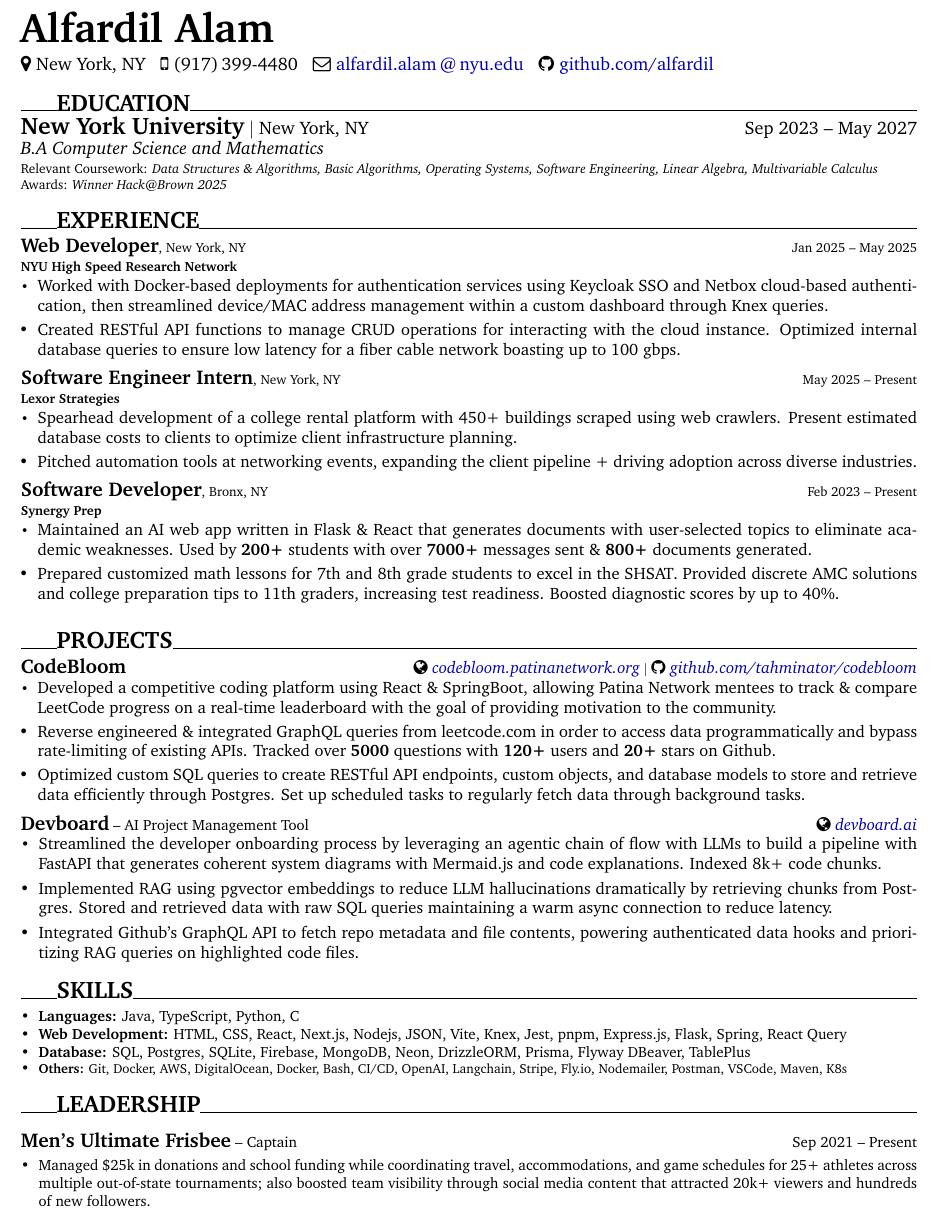
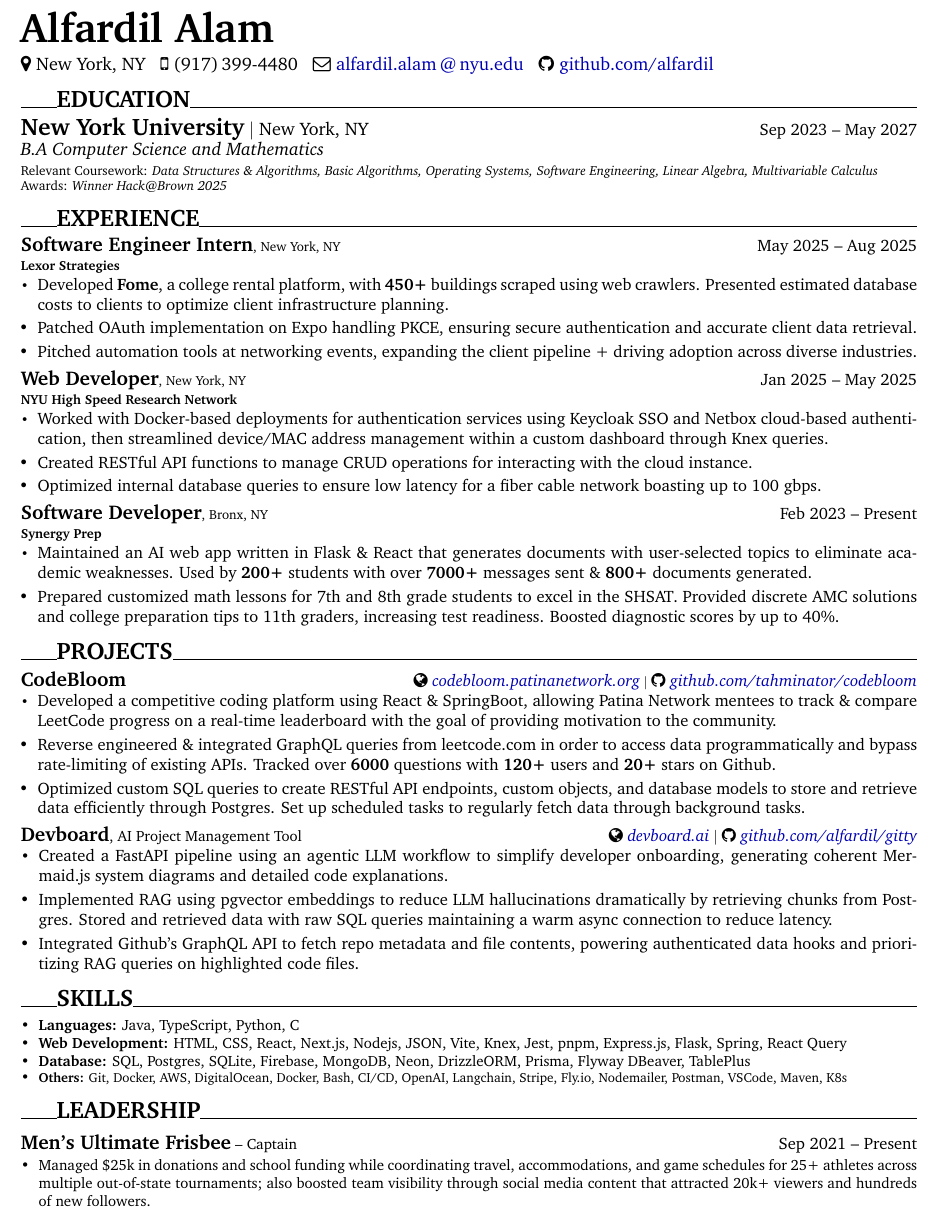
Before and after one commit to alfardil/autoRegenResume, a LaTeX CV (resume.tex): part of the page, cut so that both start at the same text. Compiled offline with pdfLaTeX.

Commit message:
updated resume 8/12/25

```diff
--- a/resume.tex
+++ b/resume.tex
@@ -91,8 +91,8 @@
 \bigskip
 
 % === Education Section ================================================
-\resumeSection{Education}
-\textbf{\Large New York University} $|$ New York, NY \hfill Sep 2023 -- May 2027 \\
+\resumeSection{Education} \\ [-0.6em]
+\textbf{\Large New York University} $|$ New York, NY \hfill {\small Sep 2023 -- May 2027} \\
 \textit{\majors}  \\ [0.2em]
 % \hfill GPA: 3.3
 \scriptsize{Relevant Coursework:} \textit{\coursework} \\
@@ -105,30 +105,34 @@
 % === Experience Section ===============================================
 \resumeSection{Experience}
 \\[-0.7em]
-\textbf{\large Web Developer}, New York, NY \hfill Jan 2025 -- May 2025 \\ [0.25em]
+\textbf{\large Software Engineer Intern}, New York, NY \hfill {\small May 2025 -- Aug 2025} \\ [0.25em]
+\textbf{Lexor Strategies}
+\begin{resumeItemize}
+  \resumeSubItem{Developed \textbf{Fome}, a college rental platform, with \textbf{450+} buildings scraped using web crawlers.
+    Presented estimated database costs to clients to optimize client infrastructure planning.}
+  \resumeSubItem{Patched OAuth implementation on Expo handling PKCE, ensuring secure authentication and accurate client data retrieval.}
+  \resumeSubItem{Pitched automation tools at networking events, expanding the client pipeline + driving adoption
+    across diverse industries.}
+\end{resumeItemize}
+
+\medskip
+
+\textbf{\large Web Developer}, New York, NY \hfill {\small Jan 2025 -- May 2025} \\ [0.25em]
 \textbf{NYU High Speed Research Network}
 \begin{resumeItemize}
   \resumeSubItem{Worked with Docker-based deployments for authentication services using Keycloak SSO and
     Netbox cloud-based authentication, then streamlined device/MAC address management within a custom dashboard
     through Knex queries.}
   \resumeSubItem{Created RESTful API functions to manage CRUD operations for interacting with
-    the cloud instance. Optimized internal database queries to ensure low latency for a fiber cable network boasting up to 100 gbps.}
+    the cloud instance.}
+  \resumeSubItem{ Optimized internal database queries to ensure low latency for a fiber cable network boasting up to 100 gbps.}
 \end{resumeItemize}
 
 \medskip
 
-\textbf{\large Software Engineer Intern}, New York, NY \hfill May 2025 -- Present \\ [0.25em]
-\textbf{Lexor Strategies}
-\begin{resumeItemize}
-  \resumeSubItem{Spearhead development of a college rental platform with 450+ buildings scraped using web crawlers.
-    Present estimated database costs to clients to optimize client infrastructure planning.}
-  \resumeSubItem{Pitched automation tools at networking events, expanding the client pipeline + driving adoption
-    across diverse industries.}
-\end{resumeItemize}
 
-\medskip
 
-\textbf{\large Software Developer}, Bronx, NY \hfill Feb 2023 -- Present \\ [0.25em]
+\textbf{\large Software Developer}, Bronx, NY \hfill {\small Feb 2023 -- Present} \\ [0.25em]
 \textbf{Synergy Prep}
 \begin{resumeItemize}
   \resumeSubItem{Maintained an AI web app written in Flask \& React that generates documents with user-selected
@@ -137,24 +141,24 @@
     discrete AMC solutions and college preparation tips to 11th graders, increasing test readiness. Boosted diagnostic scores by up to 40\%.}
 \end{resumeItemize}
 
-\medskip
+\bigskip
 
-\bigskip
 % === Projects Section ==================================================
 \resumeSection{Projects}
-\\[-0.7em]
+\\[-0.5em]
 \textbf{\large CodeBloom} \hfill \duplicate{https://codebloom.patinanetwork.org}{codebloom.patinanetwork.org} $|$ \githubLink{https://github.com/tahminator/codebloom}{github.com/tahminator/codebloom}
 \begin{resumeItemize}
   \resumeSubItem{Developed a competitive coding platform using React \& SpringBoot, allowing Patina Network mentees to track \& compare LeetCode progress on a real-time leaderboard with the goal of providing motivation to the community.}
-  \resumeSubItem{Reverse engineered \& integrated GraphQL queries from leetcode.com in order to access data programmatically and bypass rate-limiting of existing APIs. Tracked over \textbf{5000} questions with \textbf{120+} users and \textbf{20+} stars on Github.}
+  \resumeSubItem{Reverse engineered \& integrated GraphQL queries from leetcode.com in order to access data programmatically and bypass rate-limiting of existing APIs. Tracked over \textbf{6000} questions with \textbf{120+} users and \textbf{20+} stars on Github.}
   \resumeSubItem{Optimized custom SQL queries to create RESTful API endpoints, custom objects, and database models to store and retrieve data efficiently through Postgres. Set up scheduled tasks to regularly fetch data through background tasks.}
 \end{resumeItemize}
 
 \medskip
 
-\textbf{\large Devboard} \footnotesize{-- AI Project Management Tool} \hfill \duplicate{https://devboard.ai}{devboard.ai}
+\textbf{\large Devboard}\footnotesize{, AI Project Management Tool} \hfill \duplicate{https://devboard.ai}{devboard.ai} $|$ \githubLink{https://github.com/alfardil/gitty}{github.com/alfardil/gitty}
 \begin{resumeItemize}
-  \resumeSubItem{Streamlined the developer onboarding process by leveraging an agentic chain of flow with LLMs to build a pipeline with FastAPI that generates coherent system diagrams with Mermaid.js and code explanations. Indexed 8k+ code chunks.}
+  \resumeSubItem{Created a FastAPI pipeline using an agentic LLM workflow to simplify developer onboarding,
+    generating coherent Mermaid.js system diagrams and detailed code explanations.}
   \resumeSubItem{Implemented RAG using pgvector embeddings to reduce LLM hallucinations dramatically by retrieving chunks from Postgres. Stored and retrieved data with raw SQL queries maintaining a warm async connection to reduce latency.}
   \resumeSubItem{Integrated Github’s GraphQL API to fetch repo metadata and file contents, powering authenticated data hooks and prioritizing RAG queries on highlighted code files.}
 \end{resumeItemize}
@@ -162,10 +166,7 @@
 \bigskip
 
 % === Skills Section ====================================================
-\rule{0.04\textwidth}{0.4pt}%
-\textbf{\Large \uppercase{Skills}}%
-\hrulefill
-\\[-0.9em]
+\resumeSection{Skills} \\ [-2.3em]
 \begin{resumeTinyItemizse}
   \resumeTinyItem{\textbf{Languages:} Java, TypeScript, Python, C}
   \resumeTinyItem{\textbf{Web Development:} HTML, CSS, React, Next.js, Nodejs, JSON, Vite, Knex, Jest, pnpm, Express.js, Flask, Spring, React Query}
@@ -176,8 +177,8 @@
 \bigskip
 
 % === Leadership Section ==================================================
-\resumeSection{Leadership} \\ [-0.3em]
-\textbf{\large Men's Ultimate Frisbee} -- Captain \hfill Sep 2021 -- Present \\[-0.9em]
+\resumeSection{Leadership} \\ [-0.6em]
+\textbf{\large Men's Ultimate Frisbee} -- Captain \hfill {\small Sep 2021 -- Present} \\[-1em]
 \begin{resumeTinyItemizse}
   \resumeTinyItem{Managed \$25k in donations and school funding while coordinating travel, accommodations, and game schedules for 25+ athletes across multiple out-of-state tournaments; also boosted team visibility through social media content that attracted 20k+ viewers and hundreds of new followers.}
 \end{resumeTinyItemizse}
```
Also changed, not shown: resume.pdf.
